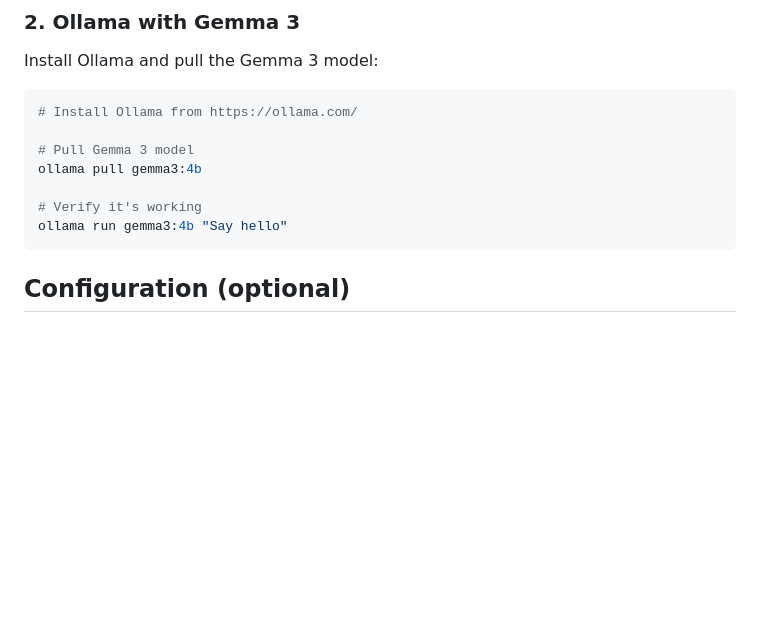
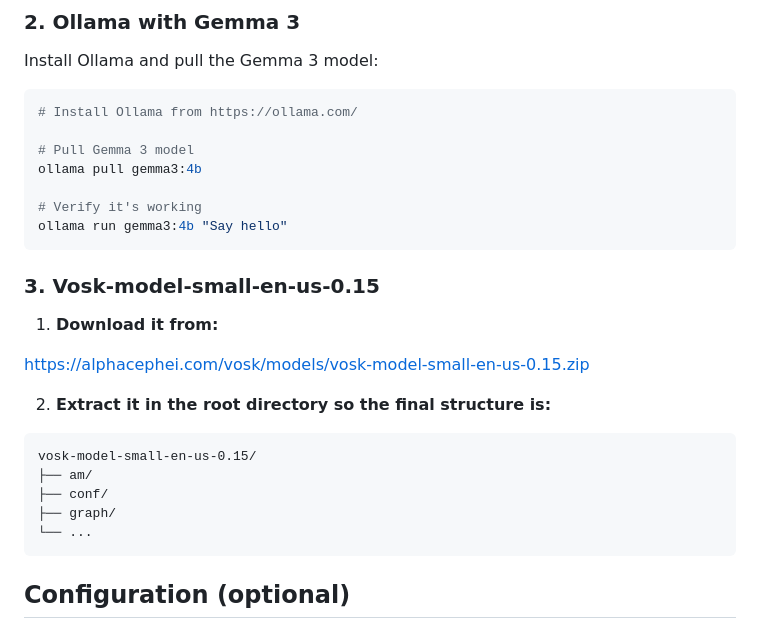
Before and after one commit to fritz007x/skyy_facial_recognition, a Markdown page: README.md, the part around the change. Drawn GitHub-style; blank space fills up the shorter version.

Commit message:
Add Vosk-model-small-en-us-0.15 to README

````diff
--- a/README.md
+++ b/README.md
@@ -543,6 +543,24 @@ ollama pull gemma3:4b
 # Verify it's working
 ollama run gemma3:4b "Say hello"
 ```
+
+### 3. Vosk-model-small-en-us-0.15
+
+1. **Download it from:**
+
+https://alphacephei.com/vosk/models/vosk-model-small-en-us-0.15.zip
+
+2. **Extract it in the root directory so the final structure is:**
+
+```
+vosk-model-small-en-us-0.15/
+├── am/
+├── conf/
+├── graph/
+└── ...
+```
+
+
 ## Configuration (optional)
 
 Edit `config.py` to match your environment:
````
